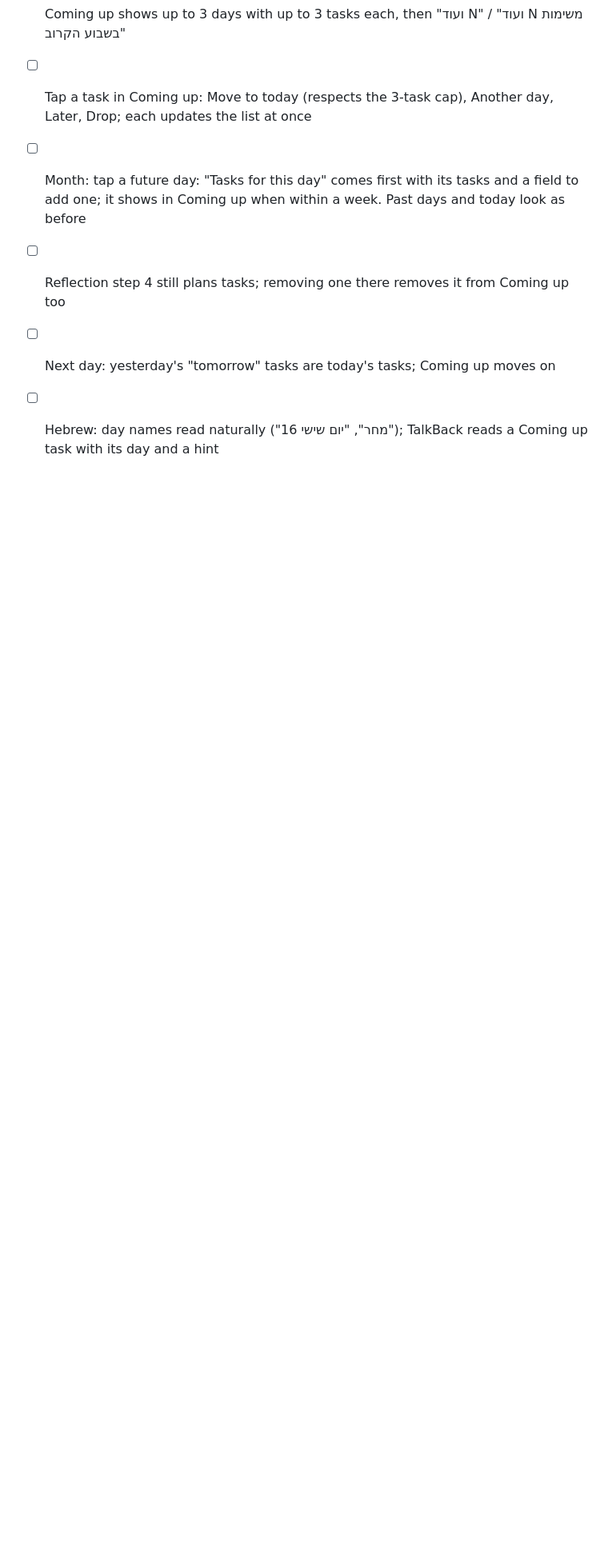
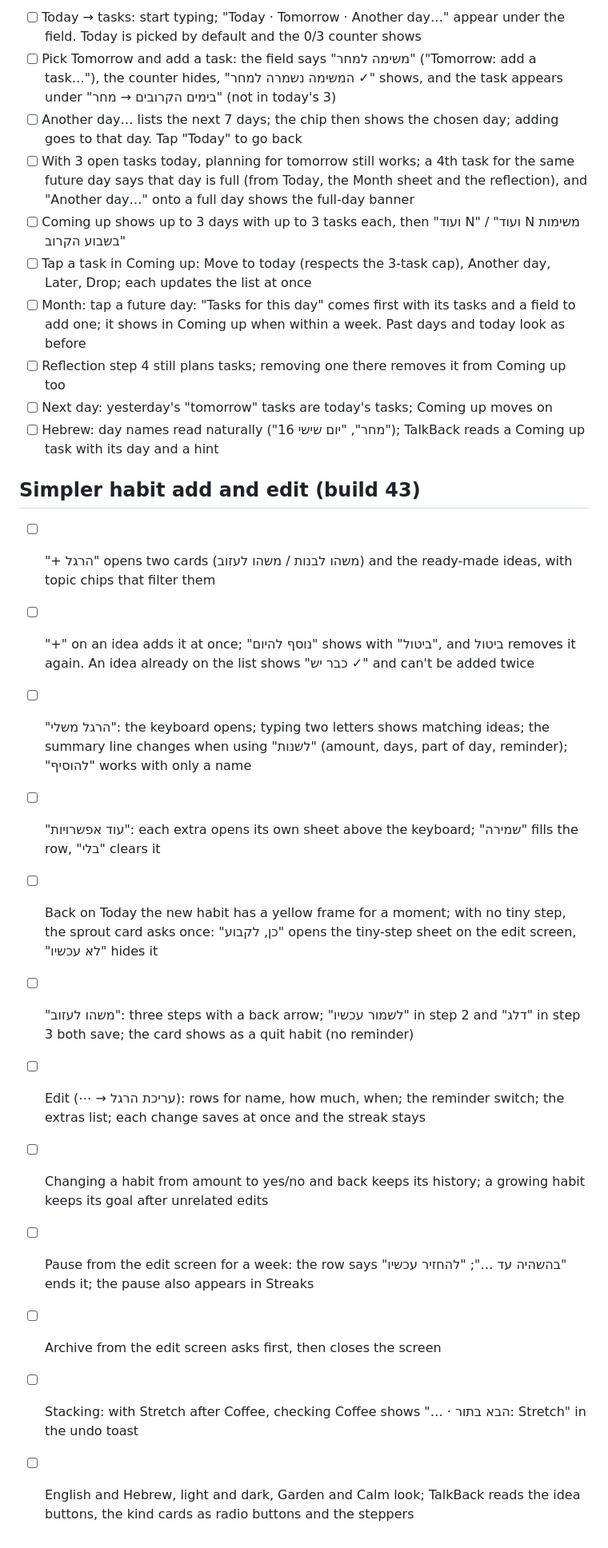
Before and after one commit to rost1234/rost1234, a Markdown page: momentum/TESTING.md, the part around the change. Shown at 80% size. Rendered like a GitHub page; blank space fills up the shorter version.

Commit message:
Docs: build 43 habit add/edit flow in FEATURES and the phone checklist
Co-Authored-By: Claude Opus 5.5 <noreply@anthropic.com>
Claude-Session: https://claude.ai/code/session_01HUBvAnh76Jx4GvK2dD9XcW

```diff
--- a/momentum/TESTING.md
+++ b/momentum/TESTING.md
@@ -366,3 +366,17 @@ Run on a real Android phone before sharing a new APK. Install **over** the previ
 - [ ] Reflection step 4 still plans tasks; removing one there removes it from Coming up too
 - [ ] Next day: yesterday's "tomorrow" tasks are today's tasks; Coming up moves on
 - [ ] Hebrew: day names read naturally ("מחר", "יום שישי 16"); TalkBack reads a Coming up task with its day and a hint
+
+## Simpler habit add and edit (build 43)
+- [ ] "+ הרגל" opens two cards (משהו לבנות / משהו לעזוב) and the ready-made ideas, with topic chips that filter them
+- [ ] "+" on an idea adds it at once; "נוסף להיום" shows with "ביטול", and ביטול removes it again. An idea already on the list shows "כבר יש ✓" and can't be added twice
+- [ ] "הרגל משלי": the keyboard opens; typing two letters shows matching ideas; the summary line changes when using "לשנות" (amount, days, part of day, reminder); "להוסיף" works with only a name
+- [ ] "עוד אפשרויות": each extra opens its own sheet above the keyboard; "שמירה" fills the row, "בלי" clears it
+- [ ] Back on Today the new habit has a yellow frame for a moment; with no tiny step, the sprout card asks once: "כן, לקבוע" opens the tiny-step sheet on the edit screen, "לא עכשיו" hides it
+- [ ] "משהו לעזוב": three steps with a back arrow; "לשמור עכשיו" in step 2 and "דלג" in step 3 both save; the card shows as a quit habit (no reminder)
+- [ ] Edit (⋯ → עריכת הרגל): rows for name, how much, when; the reminder switch; the extras list; each change saves at once and the streak stays
+- [ ] Changing a habit from amount to yes/no and back keeps its history; a growing habit keeps its goal after unrelated edits
+- [ ] Pause from the edit screen for a week: the row says "בהשהיה עד …"; "להחזיר עכשיו" ends it; the pause also appears in Streaks
+- [ ] Archive from the edit screen asks first, then closes the screen
+- [ ] Stacking: with Stretch after Coffee, checking Coffee shows "… · הבא בתור: Stretch" in the undo toast
+- [ ] English and Hebrew, light and dark, Garden and Calm look; TalkBack reads the idea buttons, the kind cards as radio buttons and the steppers
```
Also changed, not shown: momentum/FEATURES.md (+9 -0 lines).
